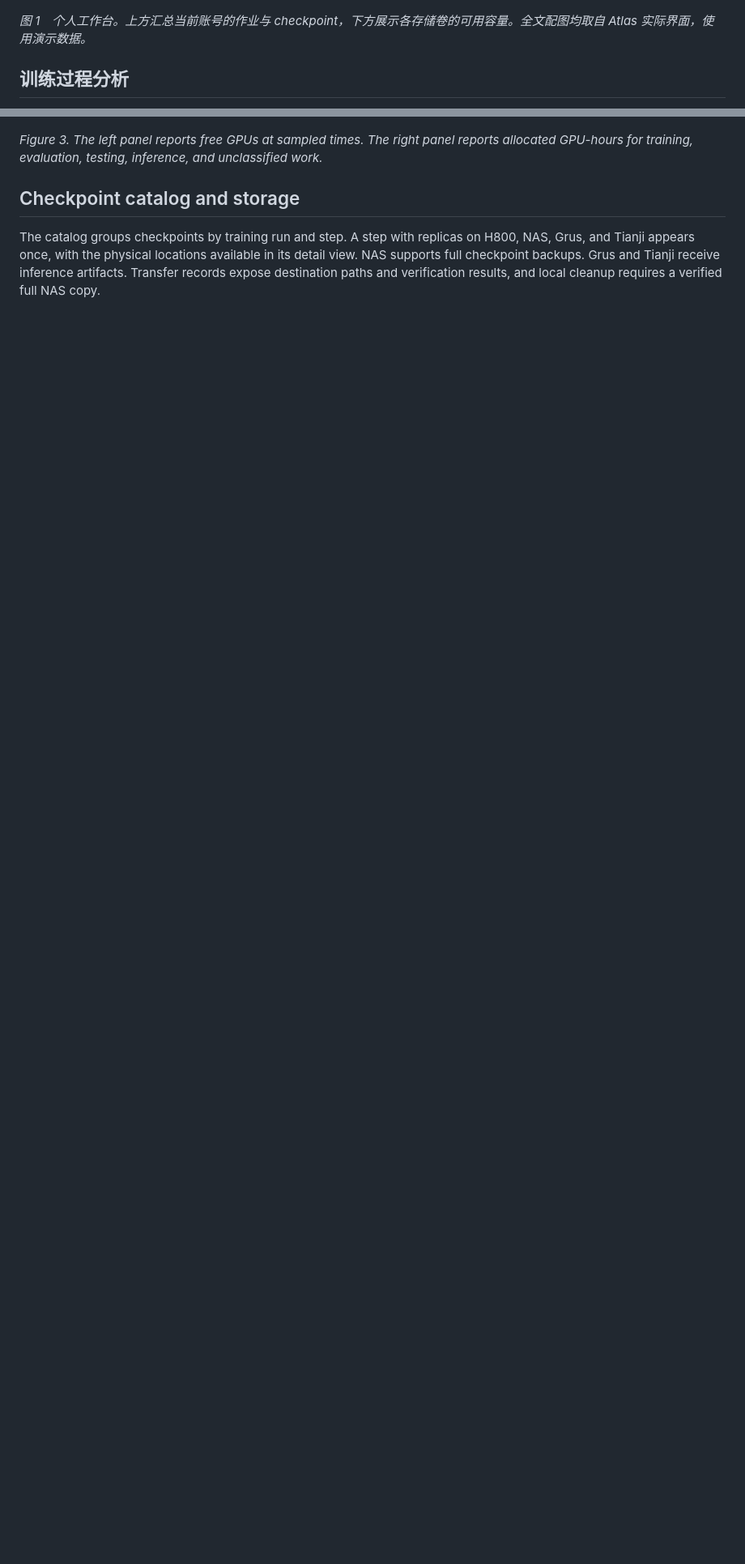
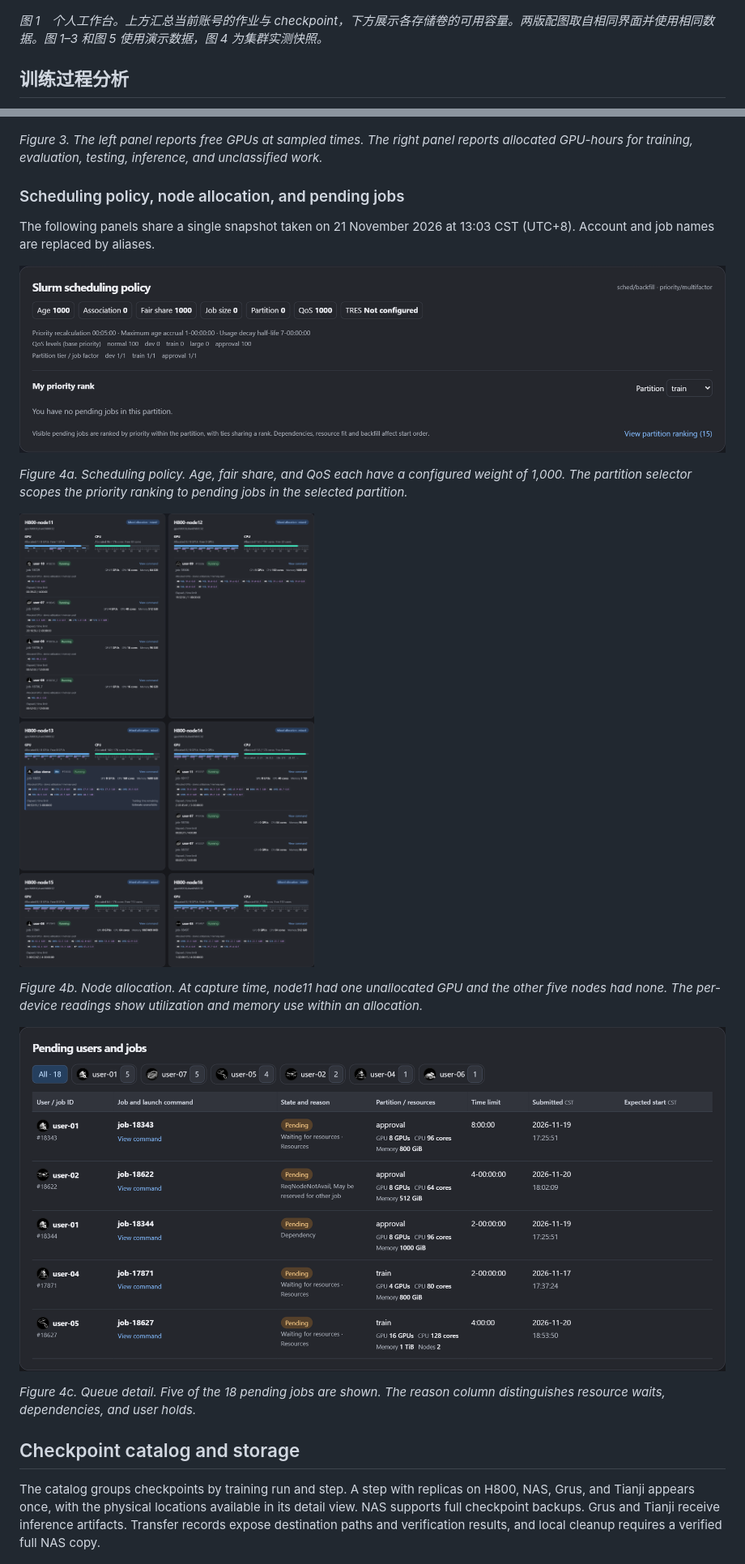
Before and after one commit to GzqHerry/H800-Atlas, a Markdown page: README.md, 2 parts joined by grey strips. Shown at 81% size. Drawn GitHub-style; pictures changed too: docs/images/atlas-cluster-nodes-en.png (added), docs/images/atlas-cluster-policy-en.png (added), docs/images/atlas-cluster-queue-en.png (added); folded sections open; blank space fills up the shorter version.

```diff
--- a/README.md
+++ b/README.md
@@ -11,7 +11,7 @@ Slurm 作业记录资源分配的起止时间，训练过程则产生指标序
 
 ![深色工作台，展示作业数量、checkpoint 清单及四个存储卷的可用容量](docs/images/atlas-dark.png)
 
-*图 1　个人工作台。上方汇总当前账号的作业与 checkpoint，下方展示各存储卷的可用容量。全文配图均取自 Atlas 实际界面，使用演示数据。*
+*图 1　个人工作台。上方汇总当前账号的作业与 checkpoint，下方展示各存储卷的可用容量。两版配图取自相同界面并使用相同数据。图 1–3 和图 5 使用演示数据，图 4 为集群实测快照。*
 
 ## 训练过程分析
 
@@ -84,6 +100,22 @@ Purpose labels use the job name, associated training records, submitted script n
 
 *Figure 3. The left panel reports free GPUs at sampled times. The right panel reports allocated GPU-hours for training, evaluation, testing, inference, and unclassified work.*
 
+### Scheduling policy, node allocation, and pending jobs
+
+The following panels share a single snapshot taken on 21 November 2026 at 13:03 CST (UTC+8). Account and job names are replaced by aliases.
+
+![Slurm policy showing backfill scheduling, multifactor priority weights and the train partition](docs/images/atlas-cluster-policy-en.png)
+
+*Figure 4a. Scheduling policy. Age, fair share, and QoS each have a configured weight of 1,000. The partition selector scopes the priority ranking to pending jobs in the selected partition.*
+
+![Six H800 nodes with GPU and CPU allocations, running jobs, per-device utilization and memory readings](docs/images/atlas-cluster-nodes-en.png)
+
+*Figure 4b. Node allocation. At capture time, node11 had one unallocated GPU and the other five nodes had none. The per-device readings show utilization and memory use within an allocation.*
+
+![Pending jobs with partition, resource requests, time limits, and scheduling reasons](docs/images/atlas-cluster-queue-en.png)
+
+*Figure 4c. Queue detail. Five of the 18 pending jobs are shown. The reason column distinguishes resource waits, dependencies, and user holds.*
+
 ## Checkpoint catalog and storage
 
 The catalog groups checkpoints by training run and step. A step with replicas on H800, NAS, Grus, and Tianji appears once, with the physical locations available in its detail view. NAS supports full checkpoint backups. Grus and Tianji receive inference artifacts. Transfer records expose destination paths and verification results, and local cleanup requires a verified full NAS copy.
```
Also changed, not shown: other parts of README.md (+19 -3 lines), README.zh-CN.md (+36 -4 lines), docs/images/atlas-cluster-nodes-zh.png (added), docs/images/atlas-cluster-policy-zh.png (added), docs/images/atlas-cluster-queue-zh.png (added).
